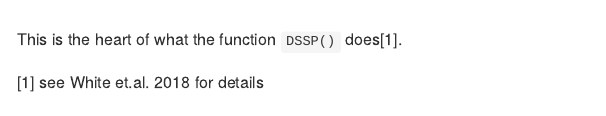
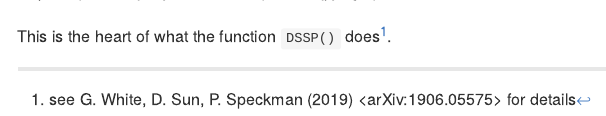
Before and after one commit to gentrywhite/DSSP, an R Markdown document (README.Rmd): the page in a window 1100 px wide, from 4310 px down before the commit and from 2250 px down after it, so that both start at the same text. The pictures show the output file README.md that the author committed with the source, drawn offline in the style of GitHub; badge pictures from the web are left out.

Commit message:
update reference in README

```diff
--- a/README.Rmd
+++ b/README.Rmd
@@ -122,5 +122,4 @@ $$\pi\left(\eta|\mathbf{y}\right)$$
 which can be sampled directly in sequence to create a draw from the
 joint posterior $$
 \pi\left(\mathbf{\nu},\delta_0,\eta|\mathbf{y}\right).
-$$ This is the heart of what the function `DSSP()` does^[see White
-et.al. 2018 for details].
+$$ This is the heart of what the function `DSSP()` does^[see G. White, D. Sun, P. Speckman (2019) <arXiv:1906.05575> for details].
```
Also changed, not shown: README.md, 1 other file.
